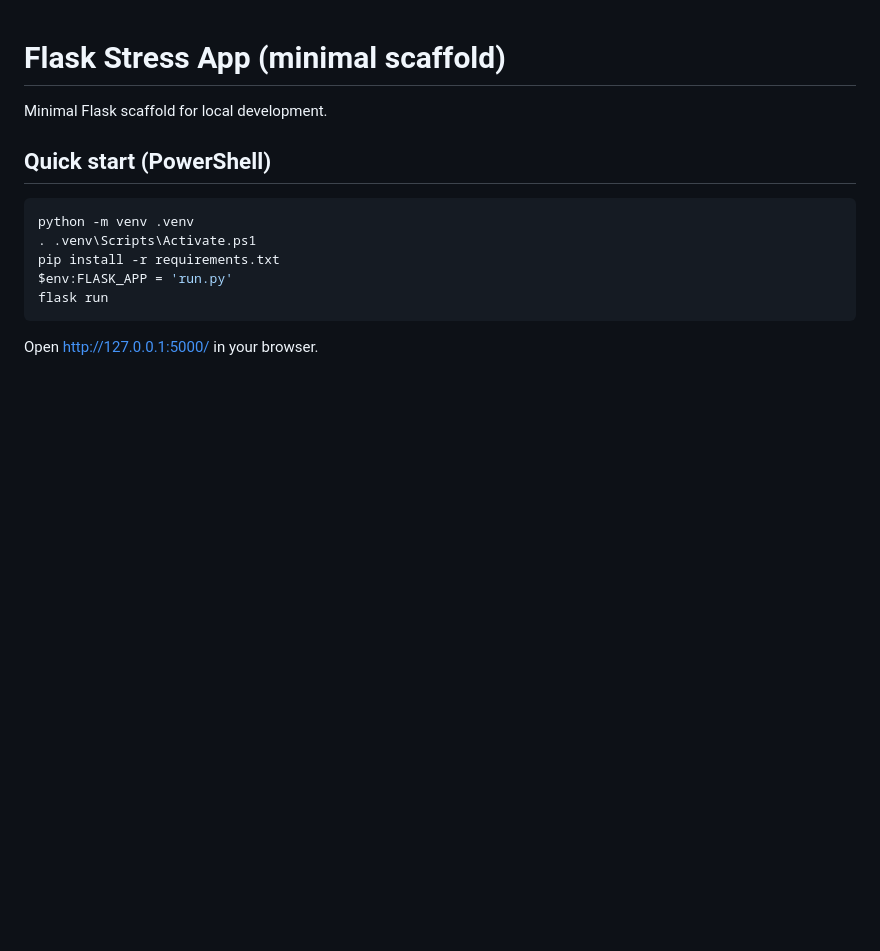
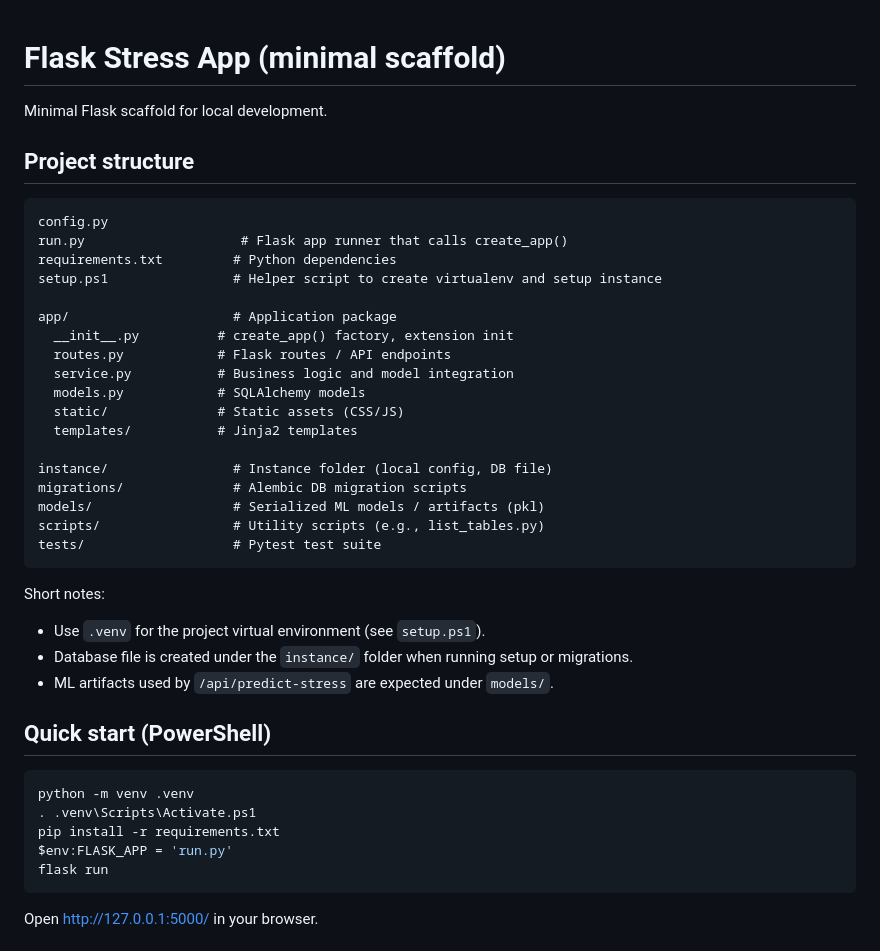
Before and after one commit to raflyamtiar/flask-ml-stress, a Markdown page: README.md, the part around the change. Rendered like a GitHub page; blank space fills up the shorter version.

Commit message:
docs: add project structure to README

````diff
--- a/README.md
+++ b/README.md
@@ -1,6 +1,34 @@
 # Flask Stress App (minimal scaffold)
 
 Minimal Flask scaffold for local development.
+
+## Project structure
+
+```
+config.py
+run.py                    # Flask app runner that calls create_app()
+requirements.txt         # Python dependencies
+setup.ps1                # Helper script to create virtualenv and setup instance
+
+app/                     # Application package
+  __init__.py          # create_app() factory, extension init
+  routes.py            # Flask routes / API endpoints
+  service.py           # Business logic and model integration
+  models.py            # SQLAlchemy models
+  static/              # Static assets (CSS/JS)
+  templates/           # Jinja2 templates
+
+instance/                # Instance folder (local config, DB file)
+migrations/              # Alembic DB migration scripts
+models/                  # Serialized ML models / artifacts (pkl)
+scripts/                 # Utility scripts (e.g., list_tables.py)
+tests/                   # Pytest test suite
+```
+
+Short notes:
+- Use `.venv` for the project virtual environment (see `setup.ps1`).
+- Database file is created under the `instance/` folder when running setup or migrations.
+- ML artifacts used by `/api/predict-stress` are expected under `models/`.
 
 ## Quick start (PowerShell)
 
````
